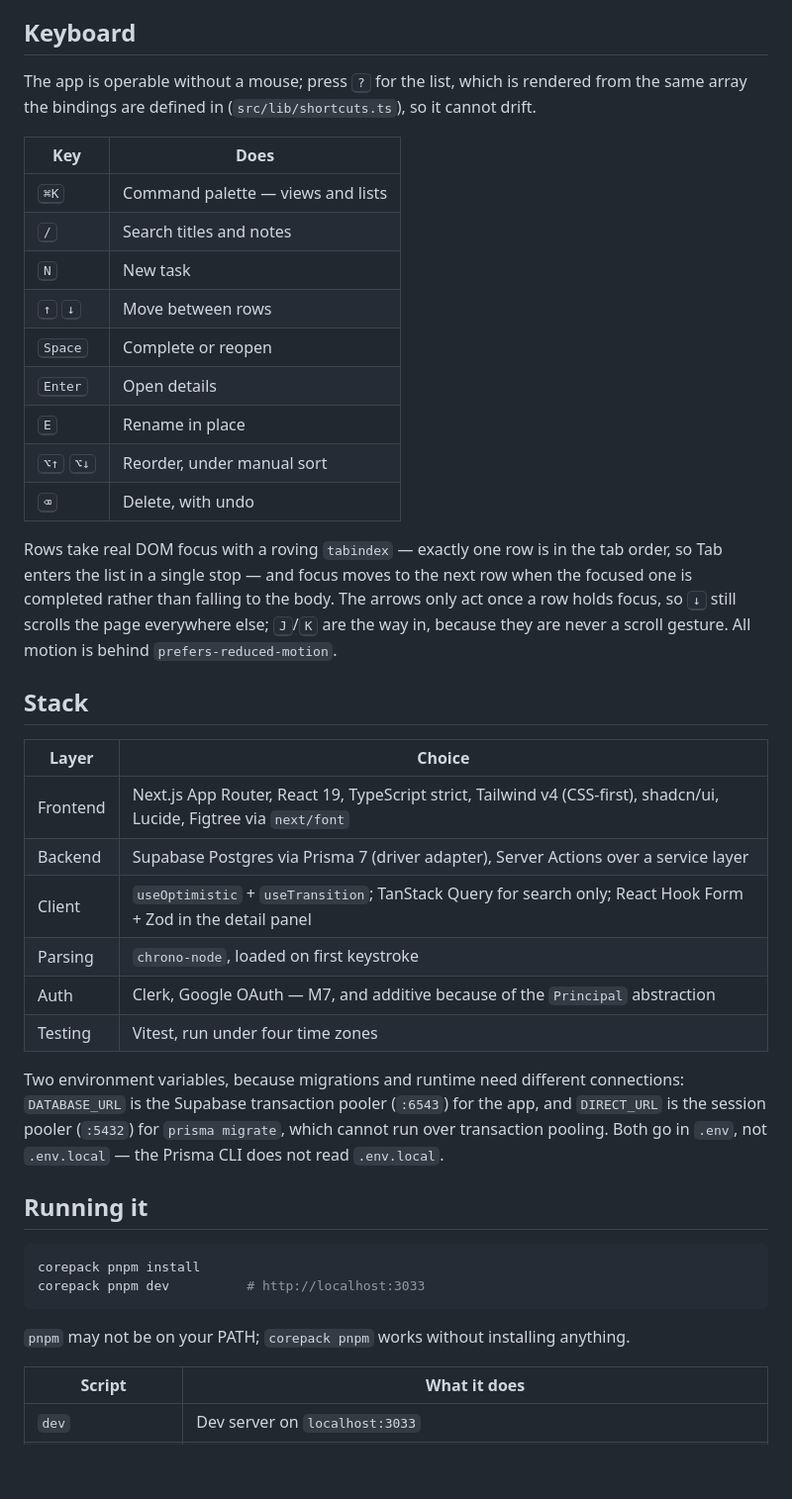
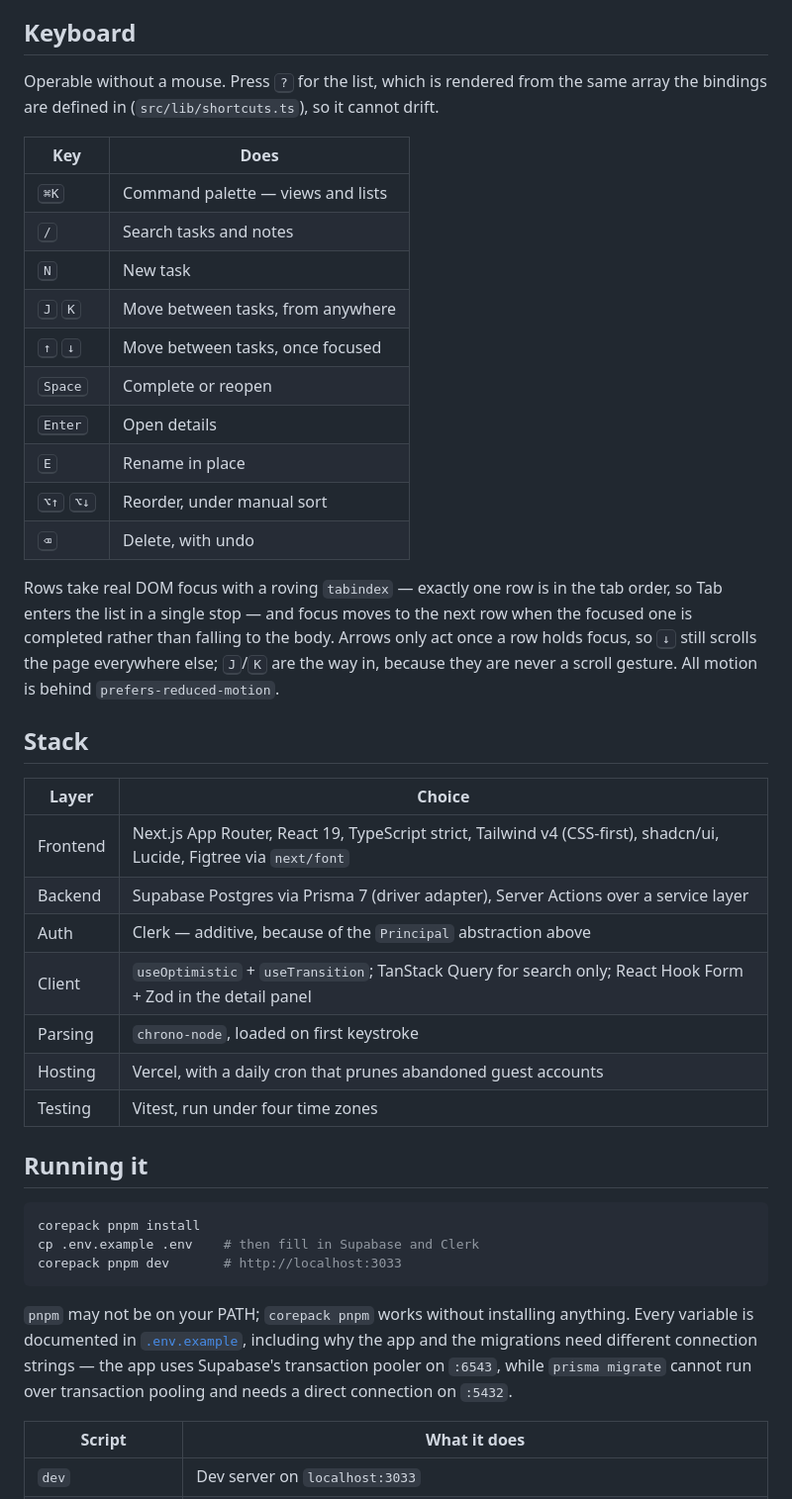
Before and after one commit to BoyanLiuu/nexdo, a Markdown page: README.md, the part around one of its changes. Shown at 99% size. GitHub-like rendering; blank space fills up the shorter version.

````diff
--- a/README.md
+++ b/README.md
@@ -85,26 +104,27 @@ row cannot remove itself from its parent's array.
 
 ## Keyboard
 
-The app is operable without a mouse; press <kbd>?</kbd> for the list, which is rendered from the same
-array the bindings are defined in (`src/lib/shortcuts.ts`), so it cannot drift.
+Operable without a mouse. Press <kbd>?</kbd> for the list, which is rendered from the same array the
+bindings are defined in (`src/lib/shortcuts.ts`), so it cannot drift.
 
 | Key                         | Does                              |
 | --------------------------- | --------------------------------- |
 | <kbd>⌘K</kbd>               | Command palette — views and lists |
-| <kbd>/</kbd>                | Search titles and notes           |
+| <kbd>/</kbd>                | Search tasks and notes            |
 | <kbd>N</kbd>                | New task                          |
-| <kbd>↑</kbd> <kbd>↓</kbd>   | Move between rows                 |
+| <kbd>J</kbd> <kbd>K</kbd>   | Move between tasks, from anywhere |
+| <kbd>↑</kbd> <kbd>↓</kbd>   | Move between tasks, once focused  |
 | <kbd>Space</kbd>            | Complete or reopen                |
 | <kbd>Enter</kbd>            | Open details                      |
 | <kbd>E</kbd>                | Rename in place                   |
 | <kbd>⌥↑</kbd> <kbd>⌥↓</kbd> | Reorder, under manual sort        |
 | <kbd>⌫</kbd>                | Delete, with undo                 |
 
-Rows take real DOM focus with a roving `tabindex` — exactly one row is in the tab order, so Tab
-enters the list in a single stop — and focus moves to the next row when the focused one is completed
-rather than falling to the body. The arrows only act once a row holds focus, so <kbd>↓</kbd> still
-scrolls the page everywhere else; <kbd>J</kbd>/<kbd>K</kbd> are the way in, because they are never a
-scroll gesture. All motion is behind `prefers-reduced-motion`.
+Rows take real DOM focus with a roving `tabindex` — exactly one row is in the tab order, so Tab enters
+the list in a single stop — and focus moves to the next row when the focused one is completed rather
+than falling to the body. Arrows only act once a row holds focus, so <kbd>↓</kbd> still scrolls the
+page everywhere else; <kbd>J</kbd>/<kbd>K</kbd> are the way in, because they are never a scroll
+gesture. All motion is behind `prefers-reduced-motion`.
 
 ## Stack
 
@@ -112,24 +132,24 @@ scroll gesture. All motion is behind `prefers-reduced-motion`.
 | -------- | -------------------------------------------------------------------------------------------------------------------- |
 | Frontend | Next.js App Router, React 19, TypeScript strict, Tailwind v4 (CSS-first), shadcn/ui, Lucide, Figtree via `next/font` |
 | Backend  | Supabase Postgres via Prisma 7 (driver adapter), Server Actions over a service layer                                 |
+| Auth     | Clerk — additive, because of the `Principal` abstraction above                                                       |
 | Client   | `useOptimistic` + `useTransition`; TanStack Query for search only; React Hook Form + Zod in the detail panel         |
 | Parsing  | `chrono-node`, loaded on first keystroke                                                                             |
-| Auth     | Clerk, Google OAuth — M7, and additive because of the `Principal` abstraction                                        |
+| Hosting  | Vercel, with a daily cron that prunes abandoned guest accounts                                                       |
 | Testing  | Vitest, run under four time zones                                                                                    |
-
-Two environment variables, because migrations and runtime need different connections: `DATABASE_URL`
-is the Supabase transaction pooler (`:6543`) for the app, and `DIRECT_URL` is the session pooler
-(`:5432`) for `prisma migrate`, which cannot run over transaction pooling. Both go in `.env`, not
-`.env.local` — the Prisma CLI does not read `.env.local`.
 
 ## Running it
 
 ```bash
 corepack pnpm install
-corepack pnpm dev          # http://localhost:3033
+cp .env.example .env    # then fill in Supabase and Clerk
+corepack pnpm dev       # http://localhost:3033
 ```
 
-`pnpm` may not be on your PATH; `corepack pnpm` works without installing anything.
+`pnpm` may not be on your PATH; `corepack pnpm` works without installing anything. Every variable is
+documented in [`.env.example`](.env.example), including why the app and the migrations need different
+connection strings — the app uses Supabase's transaction pooler on `:6543`, while `prisma migrate`
+cannot run over transaction pooling and needs a direct connection on `:5432`.
 
 | Script                | What it does                                                                        |
 | --------------------- | ----------------------------------------------------------------------------------- |
````
Also changed, not shown: other parts of README.md (+55 -34 lines), assets/readme/shot-capture.png (added), assets/readme/shot-upcoming.png (added), 1 other file.
